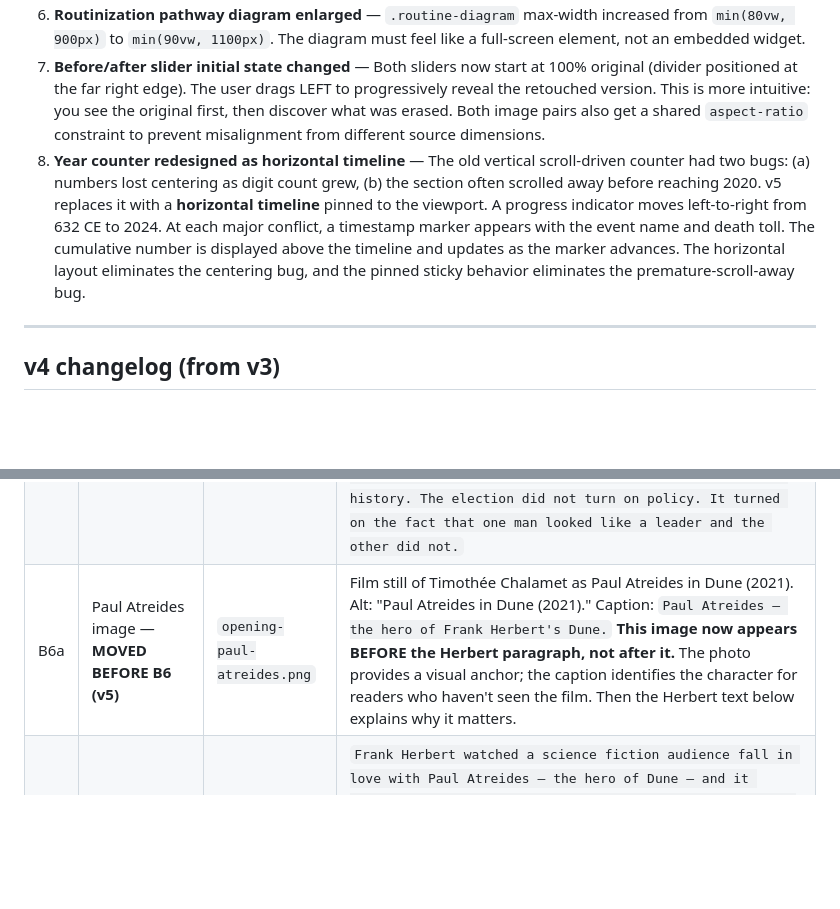
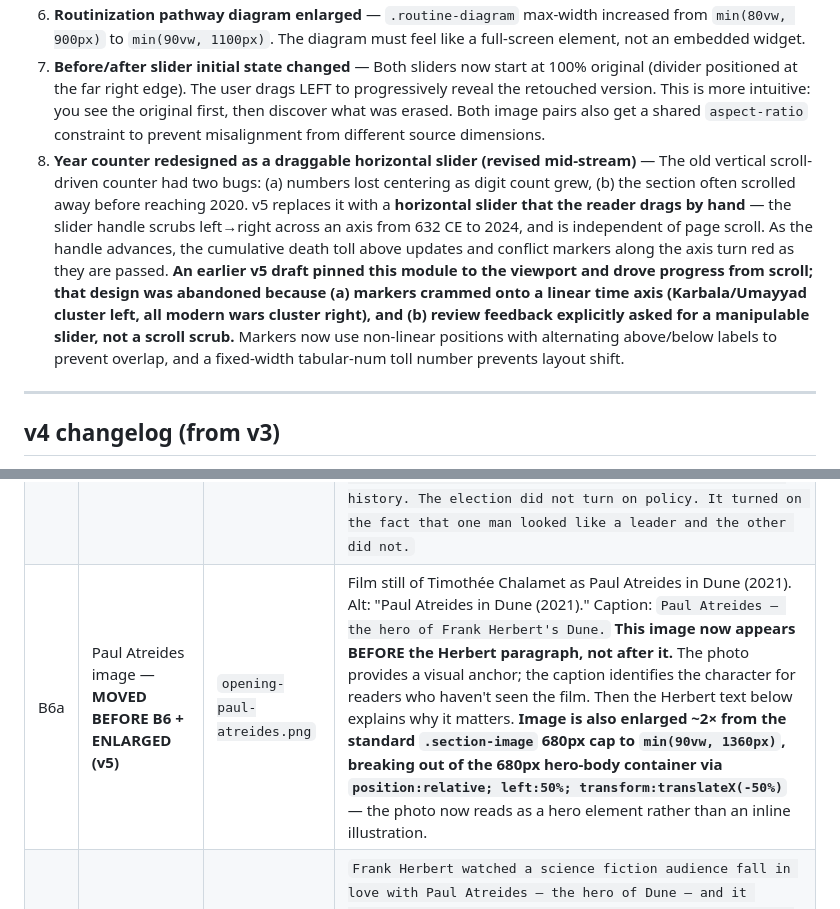
Before and after one commit to Keiyui0521/charismatic-leadership, a Markdown page: content-inventory-v5.md, 2 parts joined by grey strips. Drawn GitHub-style; blank space fills up the shorter version.

```diff
--- a/content-inventory-v5.md
+++ b/content-inventory-v5.md
@@ -17,7 +17,7 @@ Changes driven by 修改意见 ver2 review:
 5. **Hero background image repositioned** — `#heroBg img` gets `object-position: center 30%` so Nixon and Kennedy's faces are visible when the background fades in, not cropped out by the cover scaling.
 6. **Routinization pathway diagram enlarged** — `.routine-diagram` max-width increased from `min(80vw, 900px)` to `min(90vw, 1100px)`. The diagram must feel like a full-screen element, not an embedded widget.
 7. **Before/after slider initial state changed** — Both sliders now start at 100% original (divider positioned at the far right edge). The user drags LEFT to progressively reveal the retouched version. This is more intuitive: you see the original first, then discover what was erased. Both image pairs also get a shared `aspect-ratio` constraint to prevent misalignment from different source dimensions.
-8. **Year counter redesigned as horizontal timeline** — The old vertical scroll-driven counter had two bugs: (a) numbers lost centering as digit count grew, (b) the section often scrolled away before reaching 2020. v5 replaces it with a **horizontal timeline** pinned to the viewport. A progress indicator moves left-to-right from 632 CE to 2024. At each major conflict, a timestamp marker appears with the event name and death toll. The cumulative number is displayed above the timeline and updates as the marker advances. The horizontal layout eliminates the centering bug, and the pinned sticky behavior eliminates the premature-scroll-away bug.
+8. **Year counter redesigned as a draggable horizontal slider (revised mid-stream)** — The old vertical scroll-driven counter had two bugs: (a) numbers lost centering as digit count grew, (b) the section often scrolled away before reaching 2020. v5 replaces it with a **horizontal slider that the reader drags by hand** — the slider handle scrubs left→right across an axis from 632 CE to 2024, and is independent of page scroll. As the handle advances, the cumulative death toll above updates and conflict markers along the axis turn red as they are passed. **An earlier v5 draft pinned this module to the viewport and drove progress from scroll; that design was abandoned because (a) markers crammed onto a linear time axis (Karbala/Umayyad cluster left, all modern wars cluster right), and (b) review feedback explicitly asked for a manipulable slider, not a scroll scrub.** Markers now use non-linear positions with alternating above/below labels to prevent overlap, and a fixed-width tabular-num toll number prevents layout shift.
 
 ---
 
@@ -101,7 +101,7 @@ This phase occupies a full viewport. The reader sees Herbert's face and his warn
 |---|---------|------|---------|
 | B4 | Background image | `opening-JFK-Nixon-debate.jpg` | Fades in as subtle background at 15% opacity, grayscale. **v5: add `object-position: center 30%`** so both candidates' faces are visible, not cropped by the cover scaling. Alt: "John F. Kennedy and Richard Nixon at their first televised presidential debate, Chicago, 1960." |
 | B5 | Body paragraph 1 — **EXPANDED (v5)** | Prose | `On September 26, 1960, seventy million Americans tuned in to the first televised presidential debate in the country's history. Richard Nixon had been vice president for eight years. He knew policy cold. On substance, the people who listened on radio thought he won. But Nixon had recently been hospitalized, and it showed — he looked pale, underweight, and was visibly sweating under the studio lights. Kennedy, tanned and composed, looked like he belonged on camera. The television audience was certain Kennedy won. Same words, same arguments. The only difference was the screen. Two months later, Kennedy won the presidency by less than 120,000 votes out of 69 million cast — one of the narrowest margins in American history. The election did not turn on policy. It turned on the fact that one man looked like a leader and the other did not.` |
-| B6a | Paul Atreides image — **MOVED BEFORE B6 (v5)** | `opening-paul-atreides.png` | Film still of Timothée Chalamet as Paul Atreides in Dune (2021). Alt: "Paul Atreides in Dune (2021)." Caption: `Paul Atreides — the hero of Frank Herbert's Dune.` **This image now appears BEFORE the Herbert paragraph, not after it.** The photo provides a visual anchor; the caption identifies the character for readers who haven't seen the film. Then the Herbert text below explains why it matters. |
+| B6a | Paul Atreides image — **MOVED BEFORE B6 + ENLARGED (v5)** | `opening-paul-atreides.png` | Film still of Timothée Chalamet as Paul Atreides in Dune (2021). Alt: "Paul Atreides in Dune (2021)." Caption: `Paul Atreides — the hero of Frank Herbert's Dune.` **This image now appears BEFORE the Herbert paragraph, not after it.** The photo provides a visual anchor; the caption identifies the character for readers who haven't seen the film. Then the Herbert text below explains why it matters. **Image is also enlarged ~2× from the standard `.section-image` 680px cap to `min(90vw, 1360px)`, breaking out of the 680px hero-body container via `position:relative; left:50%; transform:translateX(-50%)`** — the photo now reads as a hero element rather than an inline illustration. |
 | B6 | Body paragraph 2 | Prose | `Frank Herbert watched a science fiction audience fall in love with Paul Atreides — the hero of Dune — and it horrified him. He had written Paul as a warning. Readers took him as a savior. So Herbert wrote sequel after sequel to make the point as brutal as possible: the hero will destroy you. Not because he wants to. Because you will let him.` |
 | B7 | Body paragraph 3 | Prose | `What happens when people stop questioning. How institutions collapse. How movements outlive the people who started them. How followers seal themselves inside a belief until nothing can reach them.` |
 
```
Also changed, not shown: other parts of content-inventory-v5.md (+10 -11 lines).
